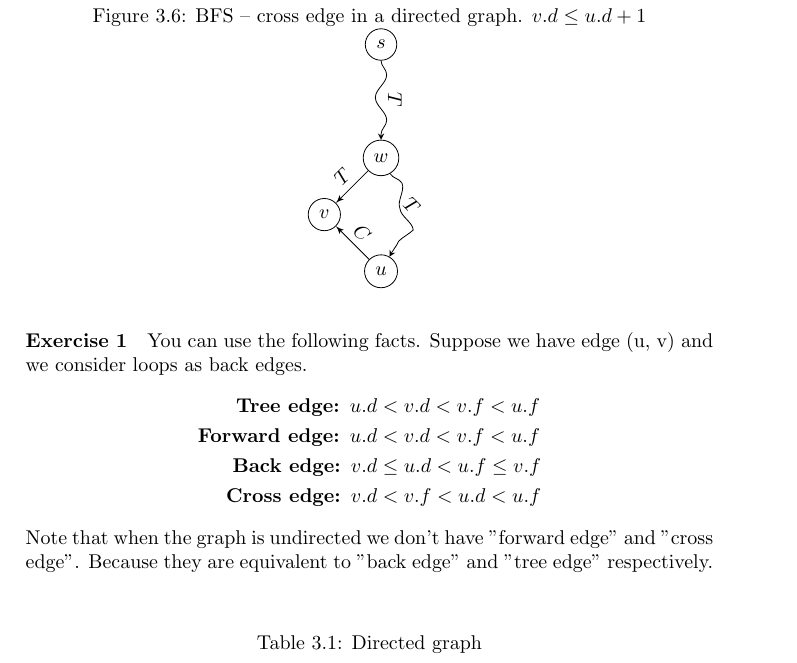
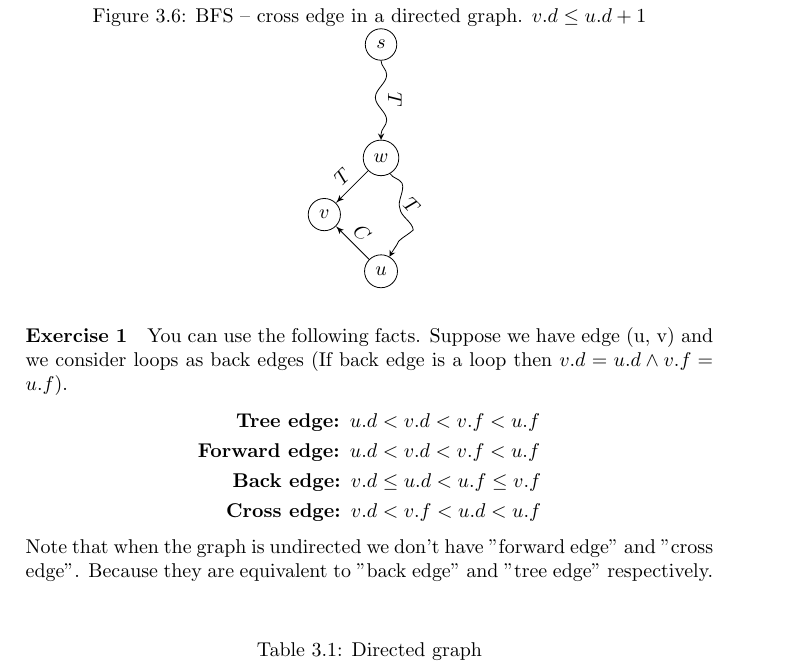
Before and after one commit to QSaman/CLRS, a LaTeX thesis (3rdEdition/CLRS_3rd_Edition.tex): part of page 25 of 57, cut so that both start at the same text. Compiled offline with pdfLaTeX.

Commit message:
Update solution

```diff
--- a/3rdEdition/CLRS_3rd_Edition.tex
+++ b/3rdEdition/CLRS_3rd_Edition.tex
@@ -776,7 +776,7 @@
 	\end{figure*}
 	\FloatBarrier
 	\paragraph{Exercise 1}
-	You can use the following facts. Suppose we have edge (u, v) and we consider loops as back edges.
+	You can use the following facts. Suppose we have edge (u, v) and we consider loops as back edges (If back edge is a loop then $v.d = u.d \land v.f = u.f$).
 	\begin{align*}
 	\begin{split}
 		\text{\textbf{Tree edge: }} u.d &< v.d < v.f < u.f \\
```
Also changed, not shown: 3rdEdition/CLRS_3rd_Edition.pdf.
